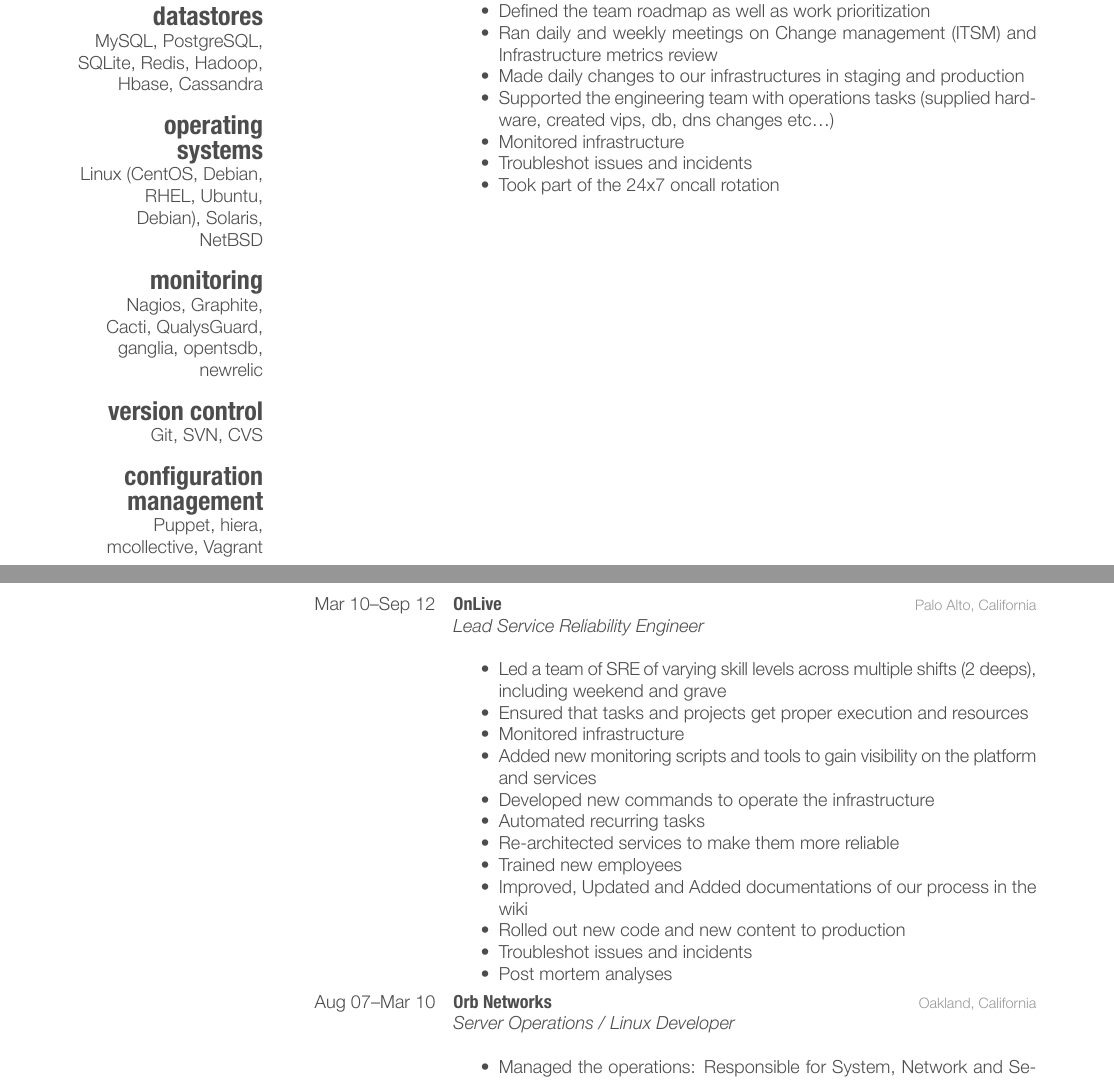
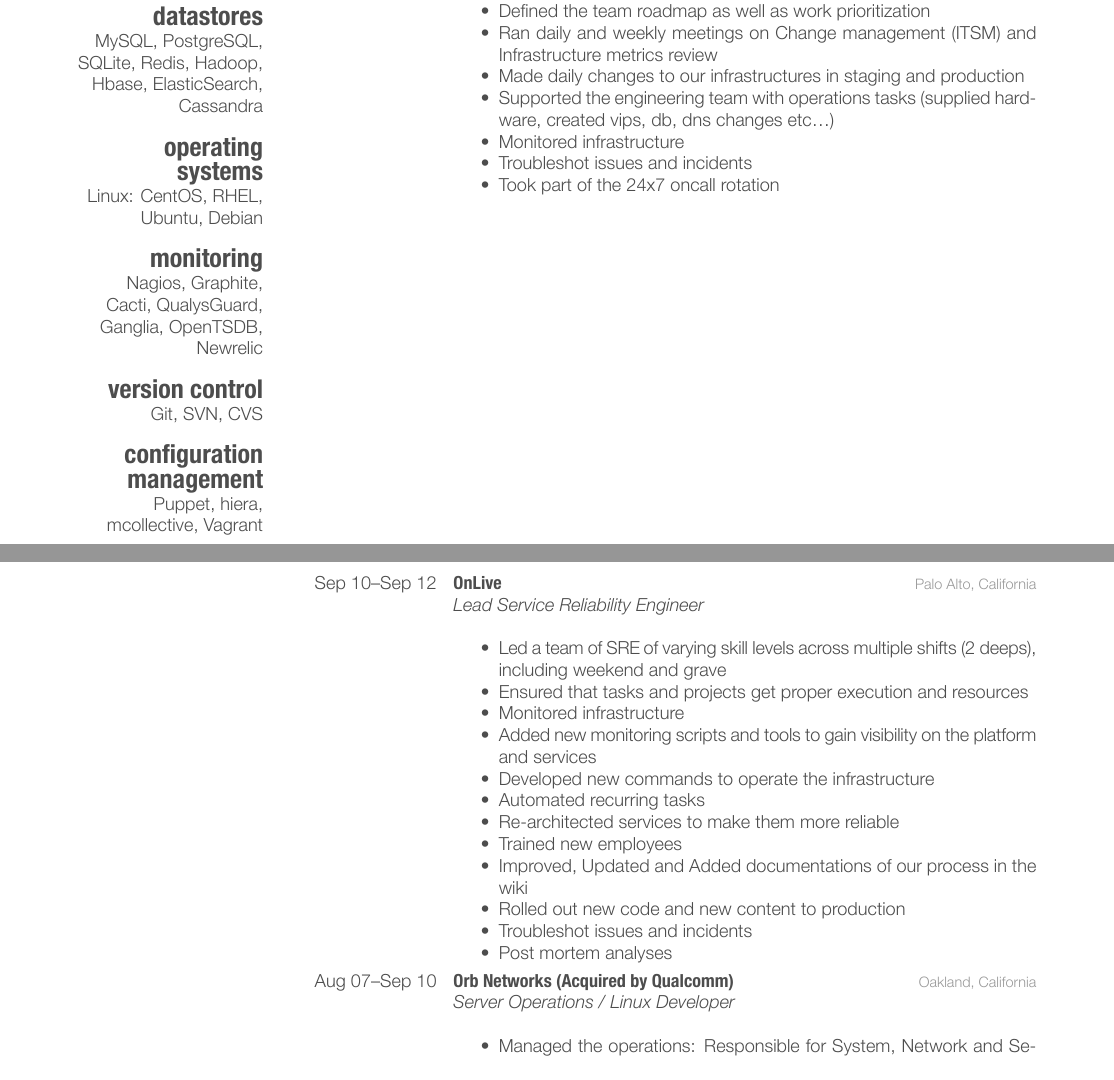
Before and after one commit to nfelsen/resume, a LaTeX CV (resume_nathaniel_felsen.tex): two parts of pages 1 and 2 of 3, joined at a grey line, cut so that both start at the same text. The pictures show the PDF file resume_nathaniel_felsen.pdf that the author committed with the source.

Commit message:
uploading my resume

```diff
--- a/resume_nathaniel_felsen.tex
+++ b/resume_nathaniel_felsen.tex
@@ -42,11 +42,11 @@
 \section{web servers}
 Apache, Lighttpd, Ngnix, Tomcat
 \section{datastores}
-MySQL, PostgreSQL, SQLite, Redis, Hadoop, Hbase, Cassandra
+MySQL, PostgreSQL, SQLite, Redis, Hadoop, Hbase, ElasticSearch, Cassandra
 \section{operating systems}
-Linux (CentOS, Debian, RHEL, Ubuntu, Debian), Solaris, NetBSD
+Linux: CentOS, RHEL, Ubuntu, Debian
 \section{monitoring}
-Nagios, Graphite, Cacti, QualysGuard, ganglia, opentsdb, newrelic
+Nagios, Graphite, Cacti, QualysGuard, Ganglia, OpenTSDB, Newrelic
 \section{version control}
 Git, SVN, CVS
 \section{configuration management}
@@ -110,7 +110,7 @@
 \begin{entrylist}
 %------------------------------------------------
 \entry
-{Mar 10--Sep 12}
+{Sep 10--Sep 12}
 {OnLive}
 {Palo Alto, California}
 {\emph{Lead Service Reliability Engineer} \\
@@ -130,8 +130,8 @@
 \end{itemize}}
 %------------------------------------------------
 \entry
-{Aug 07--Mar 10}
-{Orb Networks}
+{Aug 07--Sep 10}
+{Orb Networks (Acquired by Qualcomm)}
 {Oakland, California}
 {\emph{Server Operations / Linux Developer} \\
 \begin{itemize}
```
Also changed, not shown: resume_nathaniel_felsen.pdf, resume_nathaniel_felsen.tex (2 more changed lines).
